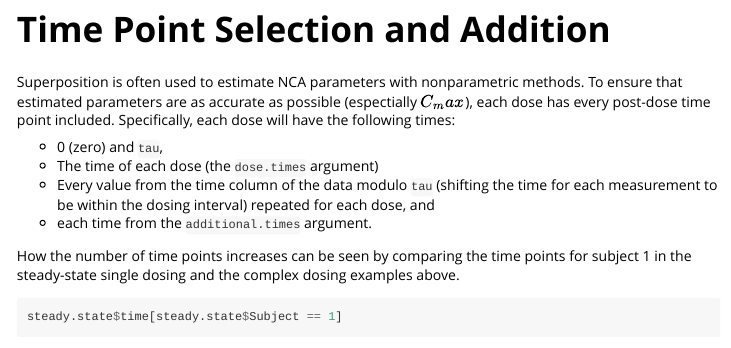
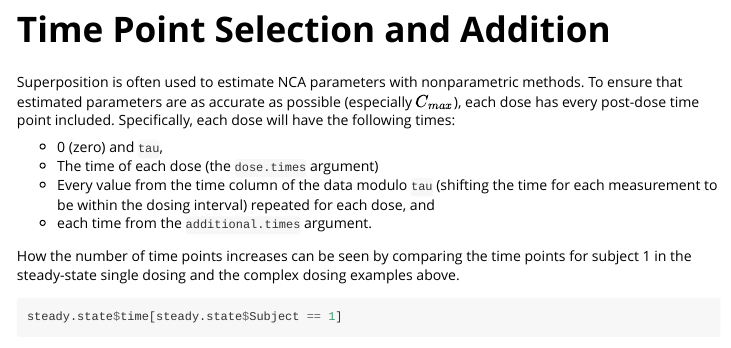
Before and after one commit to billdenney/pknca, an R Markdown document (vignettes/Superposition.Rmd): the page in a window 1100 px wide, from 4860 px down. The pictures show the output file vignettes/Superposition.html that the author committed with the source, opened offline.

Commit message:
Correct typos

```diff
--- a/vignettes/Superposition.Rmd
+++ b/vignettes/Superposition.Rmd
@@ -118,7 +118,7 @@ ggplot(up.to.steady.state, aes(x=time, y=conc, colour=Subject)) +
 
 # Time Point Selection and Addition
 
-Superposition is often used to estimate NCA parameters with nonparametric methods.  To ensure that estimated parameters are as accurate as possible (espectially $C_max$), each dose has every post-dose time point included.  Specifically, each dose will have the following times:
+Superposition is often used to estimate NCA parameters with nonparametric methods.  To ensure that estimated parameters are as accurate as possible (especially $C_{max}$), each dose has every post-dose time point included.  Specifically, each dose will have the following times:
 
 * 0 (zero) and `tau`,
 * The time of each dose (the `dose.times` argument)
```
Also changed, not shown: vignettes/Superposition.html.
